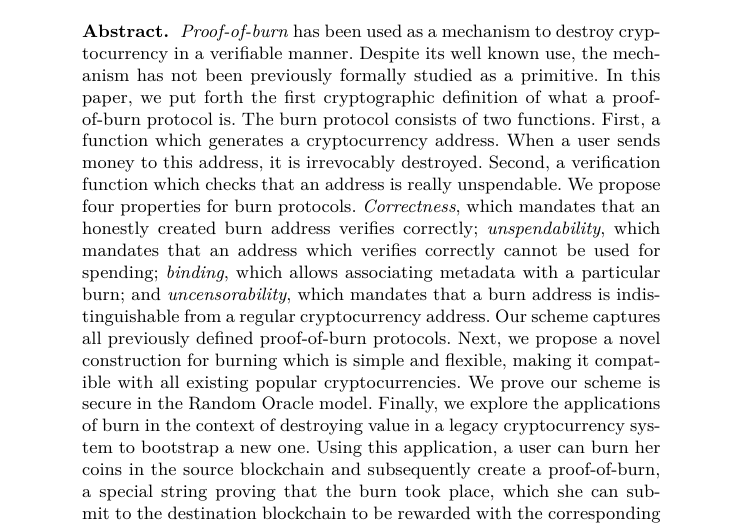
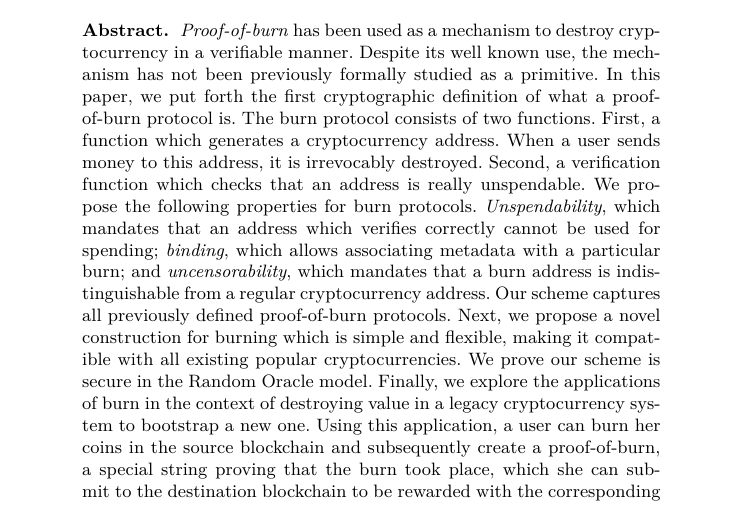
Before and after one commit to decrypto-org/burn-paper, a LaTeX paper (burn.tex, which reads abstract.tex): part of page 1 of 18, cut so that both start at the same text. Compiled offline with pdfLaTeX.

Commit message:
rm correctness from abstract

```diff
--- a/abstract.tex
+++ b/abstract.tex
@@ -7,8 +7,7 @@
   which generates a cryptocurrency address. When a user sends money to this address,
   it is irrevocably destroyed. Second, a verification
   function which checks that an address is really unspendable.
-  We propose four properties for burn protocols. \emph{Correctness}, which mandates
-  that an honestly created burn address verifies correctly; \emph{unspendability},
+  We propose the following properties for burn protocols. \emph{Unspendability},
   which mandates that an address which verifies correctly cannot be used for
   spending; \emph{binding}, which allows associating metadata with a particular burn;
   and \emph{uncensorability}, which mandates that a burn address is indistinguishable
```
